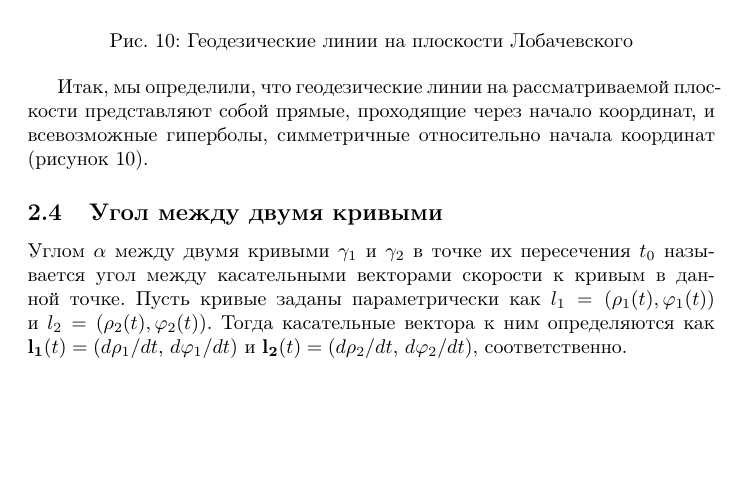
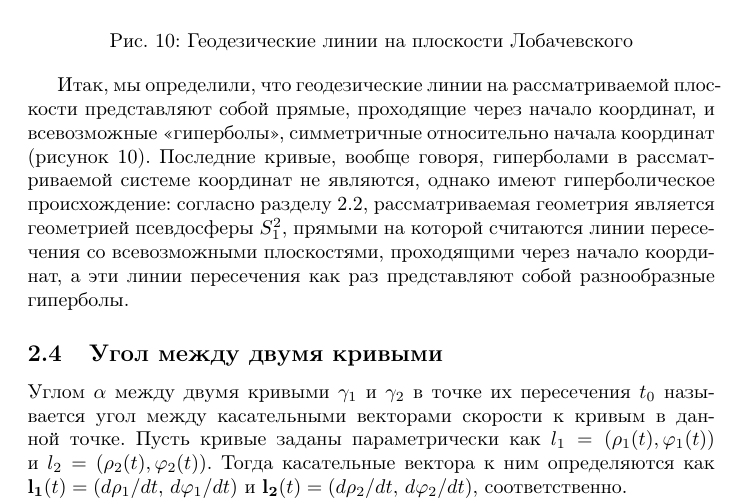
Before and after one commit to dzhus/term-paper-hypergeom, a LaTeX document (doc/paper.tex): part of page 17 of 27, cut so that both start at the same text, the shorter picture padded with empty space. Compiled offline with pdfLaTeX; a missing bibliography style is replaced by a similar one.

Commit message:
Clarification on geodesics.

```diff
--- a/doc/paper.tex
+++ b/doc/paper.tex
@@ -634,8 +634,15 @@ $\pi/3,\,\pi/4,\,\pi/6$, а при $C_2=\pi$ — $2\pi/3,\,3\pi/4,\,5\pi/6$.
 
 Итак, мы определили, что геодезические линии на рассматриваемой
 плоскости представляют собой прямые, проходящие через начало
-координат, и всевозможные гиперболы, симметричные относительно начала
-координат (рисунок \ref{fig:geodesics-hyperbolic-all}).
+координат, и всевозможные «гиперболы», симметричные относительно
+начала координат (рисунок \ref{fig:geodesics-hyperbolic-all}).
+Последние кривые, вообще говоря, гиперболами в рассматриваемой системе
+координат не являются, однако имеют гиперболическое происхождение:
+согласно разделу \ref{sec:what-is-up}, рассматриваемая геометрия
+является геометрией псевдосферы $S^2_1$, прямыми на которой считаются
+линии пересечения со всевозможными плоскостями, проходящими через
+начало координат, а эти линии пересечения как раз представляют собой
+разнообразные гиперболы.
 
 \subsection{Угол между двумя кривыми}
 
```
